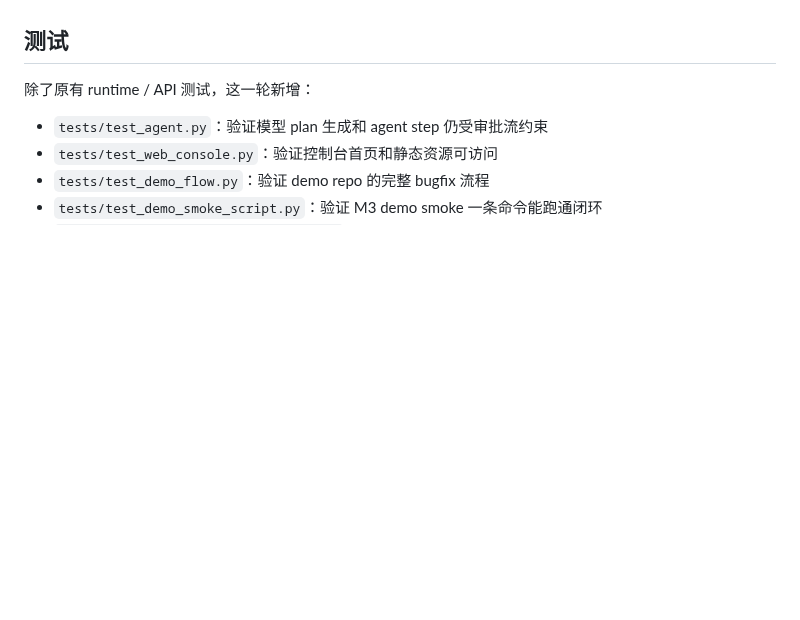
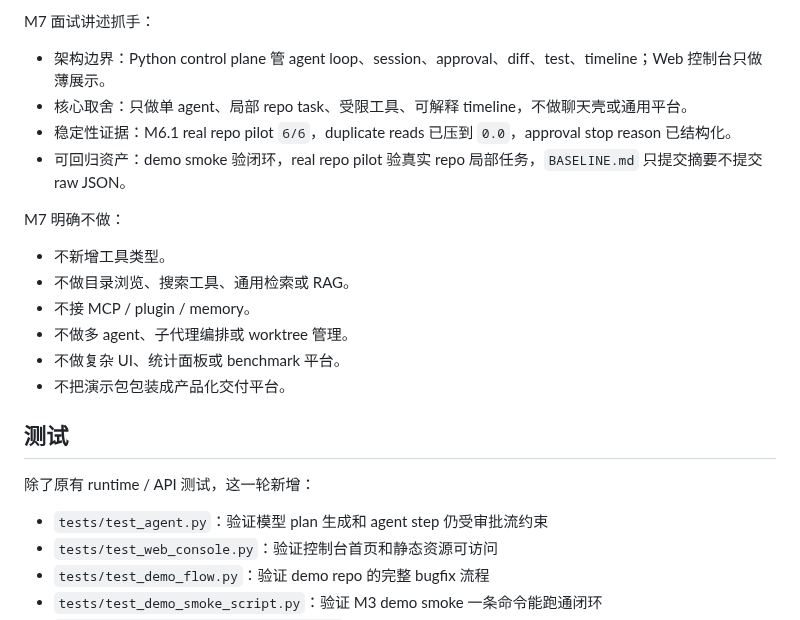
Before and after one commit to mochengqian/learnClaude-code, a Markdown page: README.md, the part around one of its changes. Drawn GitHub-style; blank space fills up the shorter version.

Commit message:
Document M7 demo delivery pack

```diff
--- a/README.md
+++ b/README.md
@@ -707,3 +759,19 @@ M6 明确不做：
+M7 面试讲述抓手：
+
+- 架构边界：Python control plane 管 agent loop、session、approval、diff、test、timeline；Web 控制台只做薄展示。
+- 核心取舍：只做单 agent、局部 repo task、受限工具、可解释 timeline，不做聊天壳或通用平台。
+- 稳定性证据：M6.1 real repo pilot `6/6`，duplicate reads 已压到 `0.0`，approval stop reason 已结构化。
+- 可回归资产：demo smoke 验闭环，real repo pilot 验真实 repo 局部任务，`BASELINE.md` 只提交摘要不提交 raw JSON。
+
+M7 明确不做：
+
+- 不新增工具类型。
+- 不做目录浏览、搜索工具、通用检索或 RAG。
+- 不接 MCP / plugin / memory。
+- 不做多 agent、子代理编排或 worktree 管理。
+- 不做复杂 UI、统计面板或 benchmark 平台。
+- 不把演示包包装成产品化交付平台。
+
 ## 测试
 
 除了原有 runtime / API 测试，这一轮新增：
```
Also changed, not shown: other parts of README.md (+52 -0 lines).
